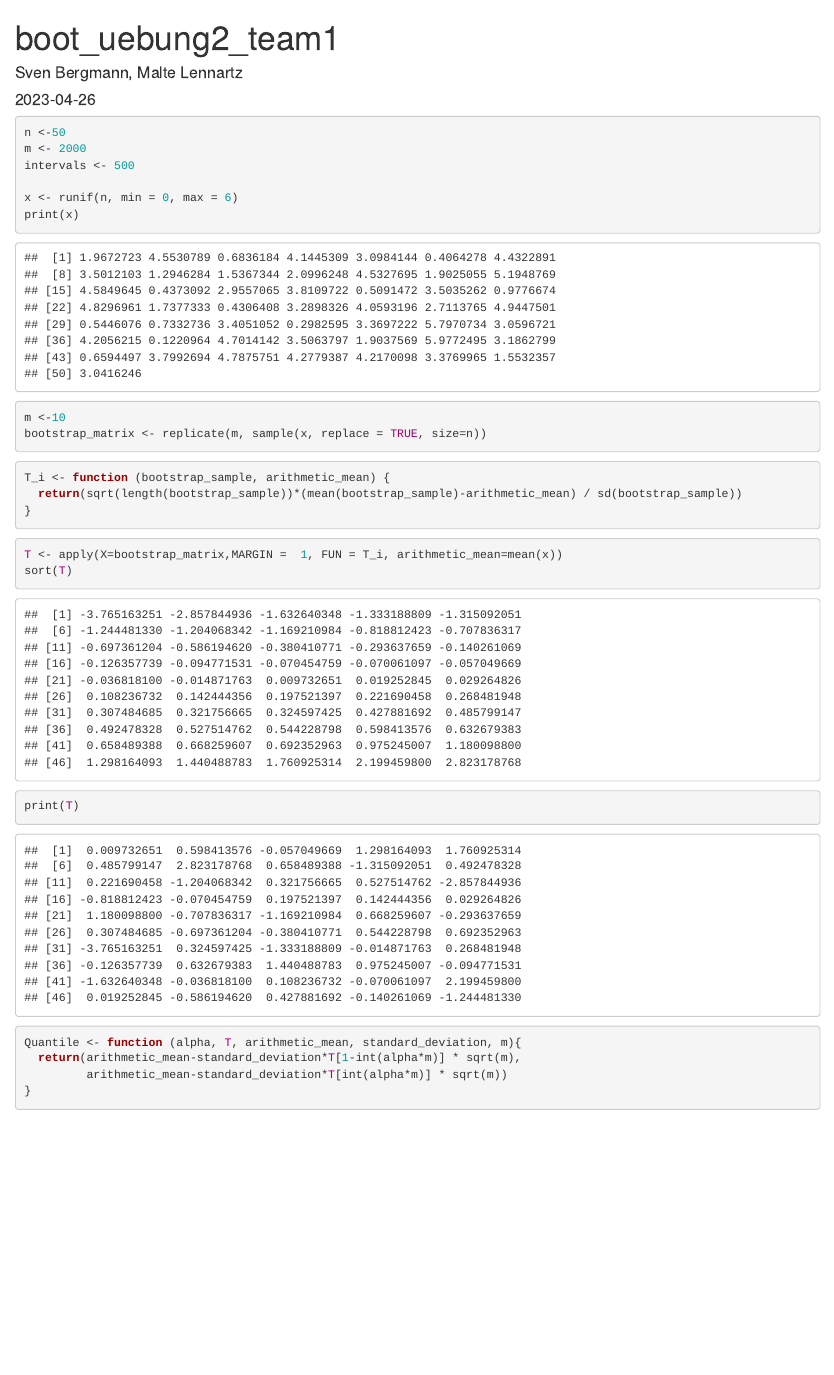
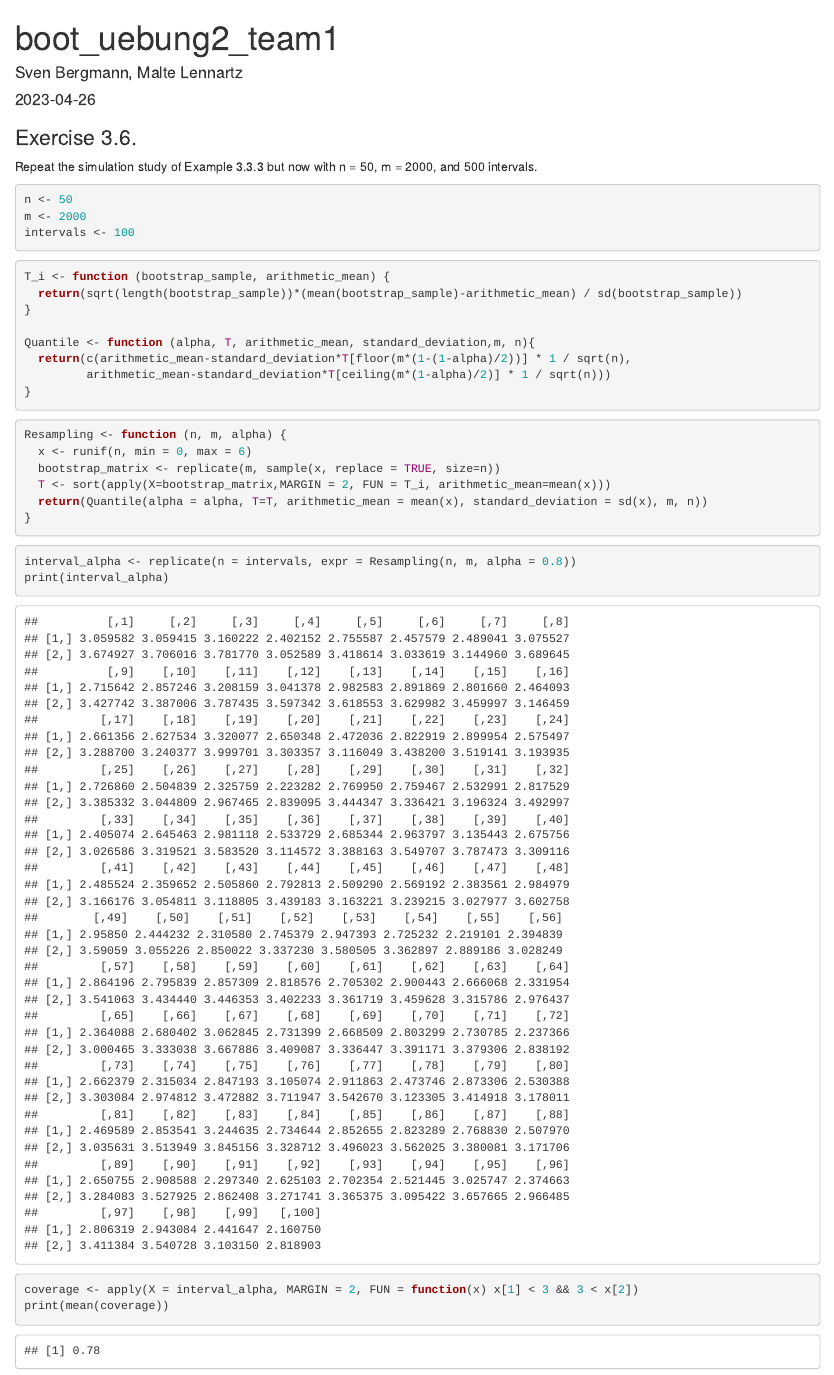
Before and after one commit to ProfSchmergmann/Bootstrap-Methods-in-Statistics, an R Markdown document (Uebung3.rmd): the page in a window 1100 px wide, from its top. Rendered offline with R 4.5, knitr and Pandoc, with nearby package versions; code that draws random numbers runs with fixed seeds of ours.

Commit message:
Finished uebung 3

````diff
--- a/Uebung3.rmd
+++ b/Uebung3.rmd
@@ -6,31 +6,36 @@ output:
   html_document:
     df_print: paged
 ---
+### Exercise 3.6.
+Repeat the simulation study of Example 3.3.3 but now with n = 50, m = 2000, and 500 intervals.
 ```{r}
-n <-50
+n <- 50
 m <- 2000
-intervals <- 500
-
-x <- runif(n, min = 0, max = 6)
-print(x)
-```
-```{r}
-m <-10
-bootstrap_matrix <- replicate(m, sample(x, replace = TRUE, size=n))
+intervals <- 100
 ```
 ```{r}
 T_i <- function (bootstrap_sample, arithmetic_mean) {
   return(sqrt(length(bootstrap_sample))*(mean(bootstrap_sample)-arithmetic_mean) / sd(bootstrap_sample))
 }
+
+Quantile <- function (alpha, T, arithmetic_mean, standard_deviation,m, n){
+  return(c(arithmetic_mean-standard_deviation*T[floor(m*(1-(1-alpha)/2))] * 1 / sqrt(n),
+         arithmetic_mean-standard_deviation*T[ceiling(m*(1-alpha)/2)] * 1 / sqrt(n)))
+}
 ```
 ```{r}
-T <- apply(X=bootstrap_matrix,MARGIN =  1, FUN = T_i, arithmetic_mean=mean(x))
-sort(T)
-print(T)
+Resampling <- function (n, m, alpha) {
+  x <- runif(n, min = 0, max = 6)
+  bootstrap_matrix <- replicate(m, sample(x, replace = TRUE, size=n))
+  T <- sort(apply(X=bootstrap_matrix,MARGIN = 2, FUN = T_i, arithmetic_mean=mean(x)))
+  return(Quantile(alpha = alpha, T=T, arithmetic_mean = mean(x), standard_deviation = sd(x), m, n))
+}
 ```
 ```{r}
-Quantile <- function (alpha, T, arithmetic_mean, standard_deviation, m){
-  return(arithmetic_mean-standard_deviation*T[1-int(alpha*m)] * sqrt(m),
-         arithmetic_mean-standard_deviation*T[int(alpha*m)] * sqrt(m))
-}
+interval_alpha <- replicate(n = intervals, expr = Resampling(n, m, alpha = 0.8))
+print(interval_alpha)
 ```
+```{r}
+coverage <- apply(X = interval_alpha, MARGIN = 2, FUN = function(x) x[1] < 3 && 3 < x[2])
+print(mean(coverage))
+```
````
